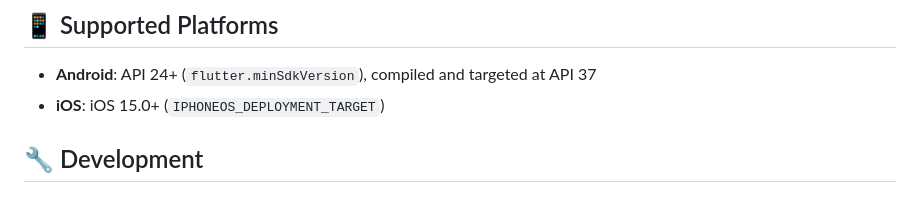
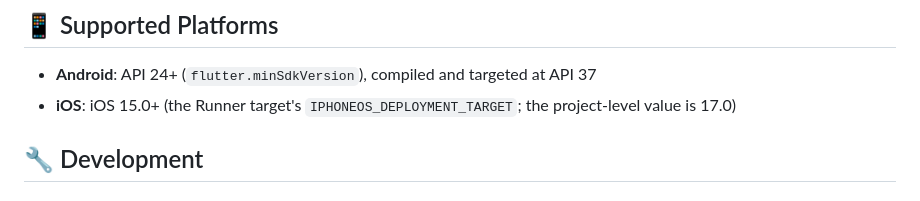
Before and after one commit to fcb1899v/kawaii_allowance_tracker, a Markdown page: README.md, the part around the change. GitHub-like rendering.

Commit message:
Clarify the iOS deployment target note in README
The Runner target pins 15.0; the project-level value is 17.0. Both
are real values in project.pbxproj, so name which one the 15.0+
claim refers to.

```diff
--- a/README.md
+++ b/README.md
@@ -150,7 +150,7 @@ assets/
 ## 📱 Supported Platforms
 
 - **Android**: API 24+ (`flutter.minSdkVersion`), compiled and targeted at API 37
-- **iOS**: iOS 15.0+ (`IPHONEOS_DEPLOYMENT_TARGET`)
+- **iOS**: iOS 15.0+ (the Runner target's `IPHONEOS_DEPLOYMENT_TARGET`; the project-level value is 17.0)
 
 ## 🔧 Development
 
```
